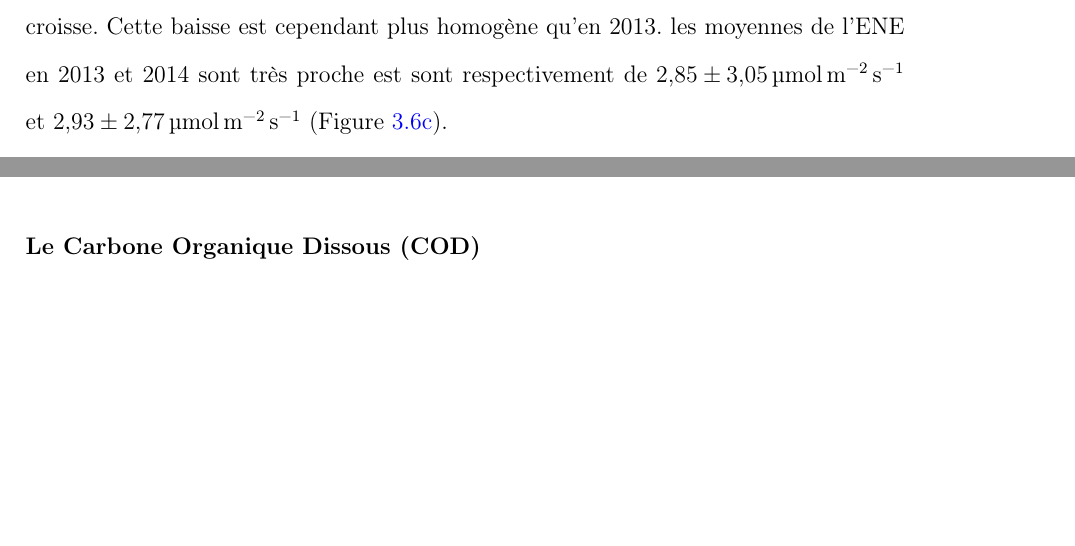
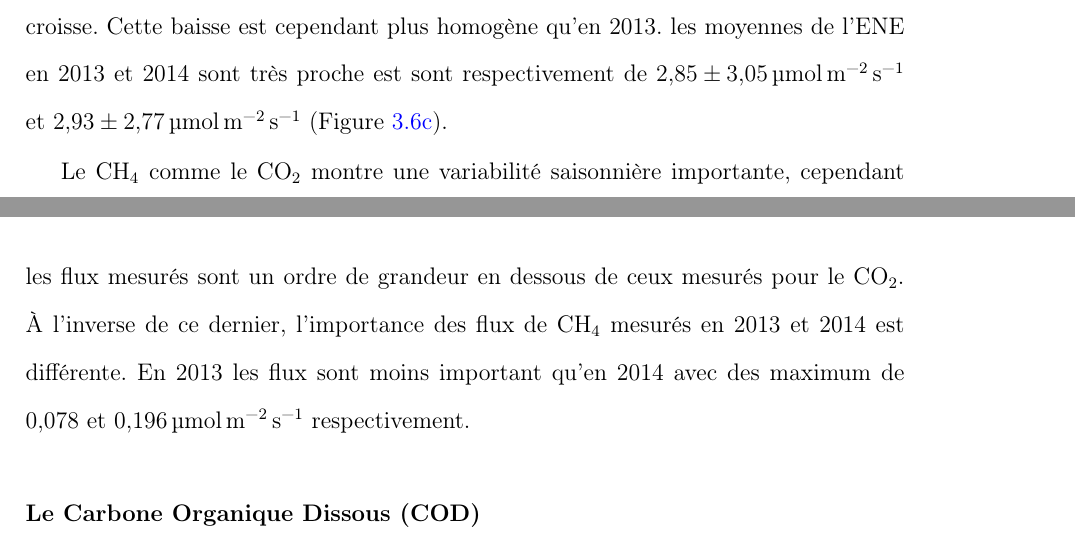
Before and after one commit to dangelob/manuscript, a LaTeX thesis (phdthesis.tex, which reads content/chapitre3.tex): two parts of pages 55 and 57 of 81, joined at a grey line, cut so that both start at the same text, the shorter picture padded with empty space. Compiled offline with pdfLaTeX.

Commit message:
add descrip result ch4

```diff
--- a/content/chapitre3.tex
+++ b/content/chapitre3.tex
@@ -236,6 +236,9 @@ Cette baisse est cependant plus homogène qu'en 2013.
 les moyennes de l'ENE en 2013 et 2014 sont très proche est sont respectivement de \SI{2.85(305)}{\uml} et \SI{2.93(277)}{\uml} (Figure~\ref{fig:NEE_evolution_avg}).
 
 
+Le \chh comme le \coo montre une variabilité saisonnière importante, cependant les flux mesurés sont un ordre de grandeur en dessous de ceux mesurés pour le \coo.
+À l'inverse de ce dernier, l'importance des flux de \chh mesurés en 2013 et 2014 est différente.
+En 2013 les flux sont moins important qu'en 2014 avec des maximum de \SIlist{0.078;0.196}{\uml} respectivement.
 
 %\begin{figure}
 %\centering
```
